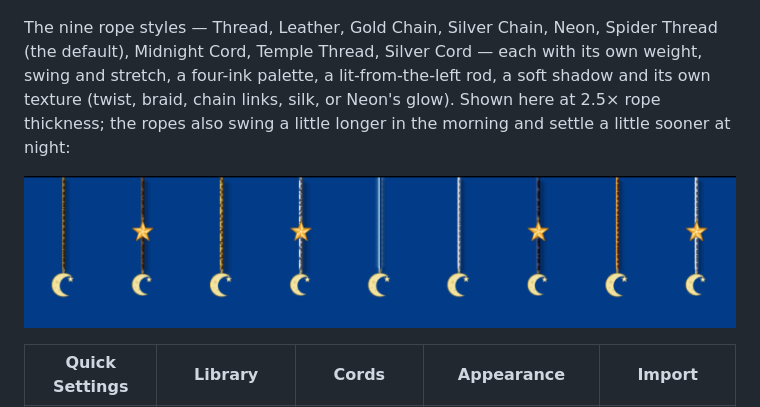
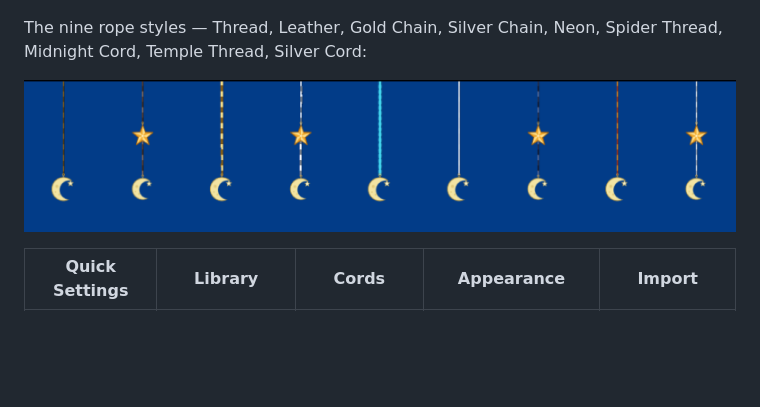
Before and after one commit to nithees-sj/dangle, a Markdown page: README.md, the part around the change. Rendered like a GitHub page; pictures changed too: docs/screenshots/rope-styles.png; blank space fills up the shorter version.

```diff
--- a/README.md
+++ b/README.md
@@ -24,11 +24,7 @@ crescent hanging at rest:
 ![Elastic pull](docs/screenshots/elastic-pull.png)
 
 The nine rope styles — Thread, Leather, Gold Chain, Silver Chain, Neon, Spider
-Thread (the default), Midnight Cord, Temple Thread, Silver Cord — each with its
-own weight, swing and stretch, a four-ink palette, a lit-from-the-left rod,
-a soft shadow and its own texture (twist, braid, chain links, silk, or Neon's
-glow). Shown here at 2.5× rope thickness; the ropes also swing a little longer
-in the morning and settle a little sooner at night:
+Thread, Midnight Cord, Temple Thread, Silver Cord:
 
 ![Rope styles](docs/screenshots/rope-styles.png)
 
```
Also changed, not shown: CLAUDE.md (+8 -17 lines), NOTICE.md (+0 -5 lines), 15 other files.
